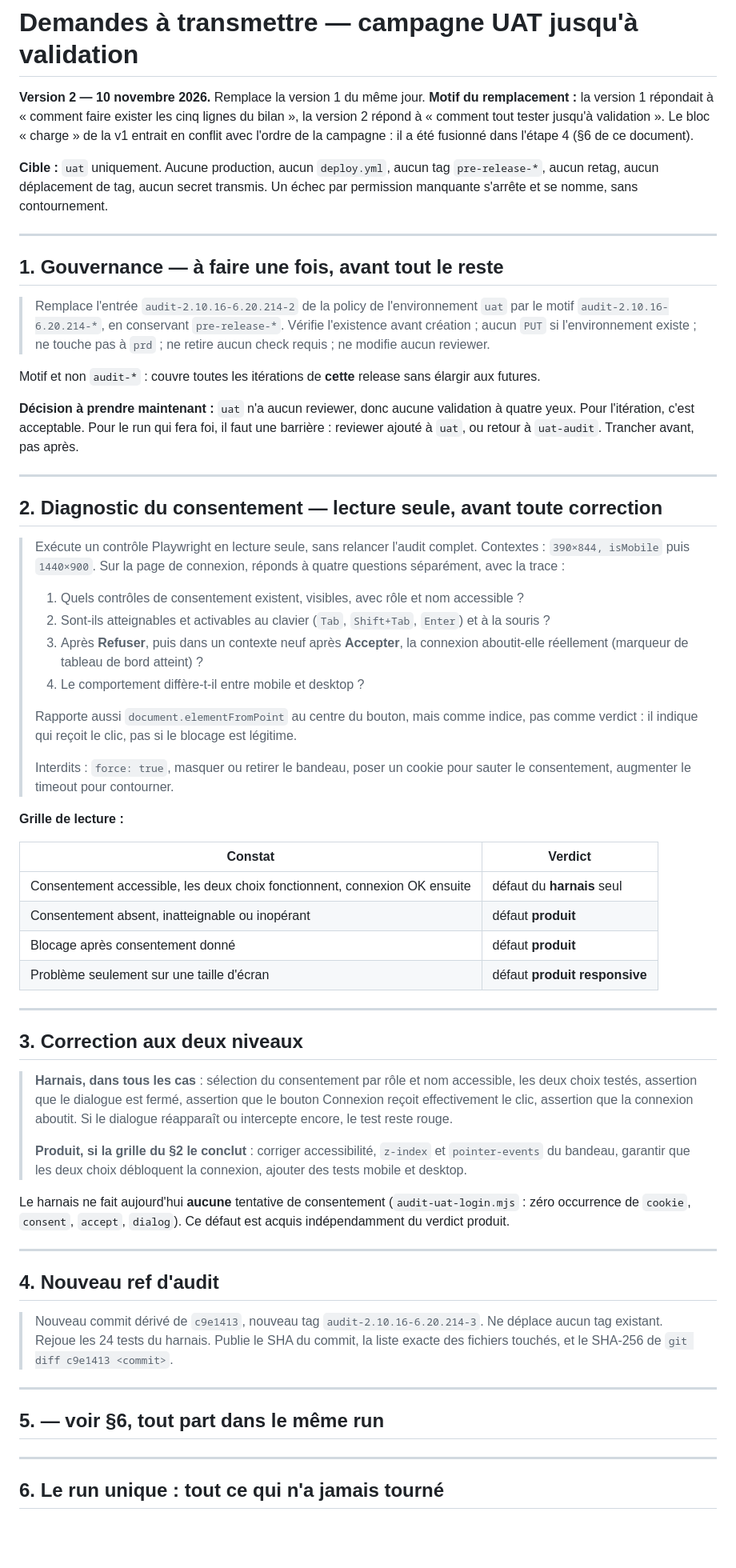
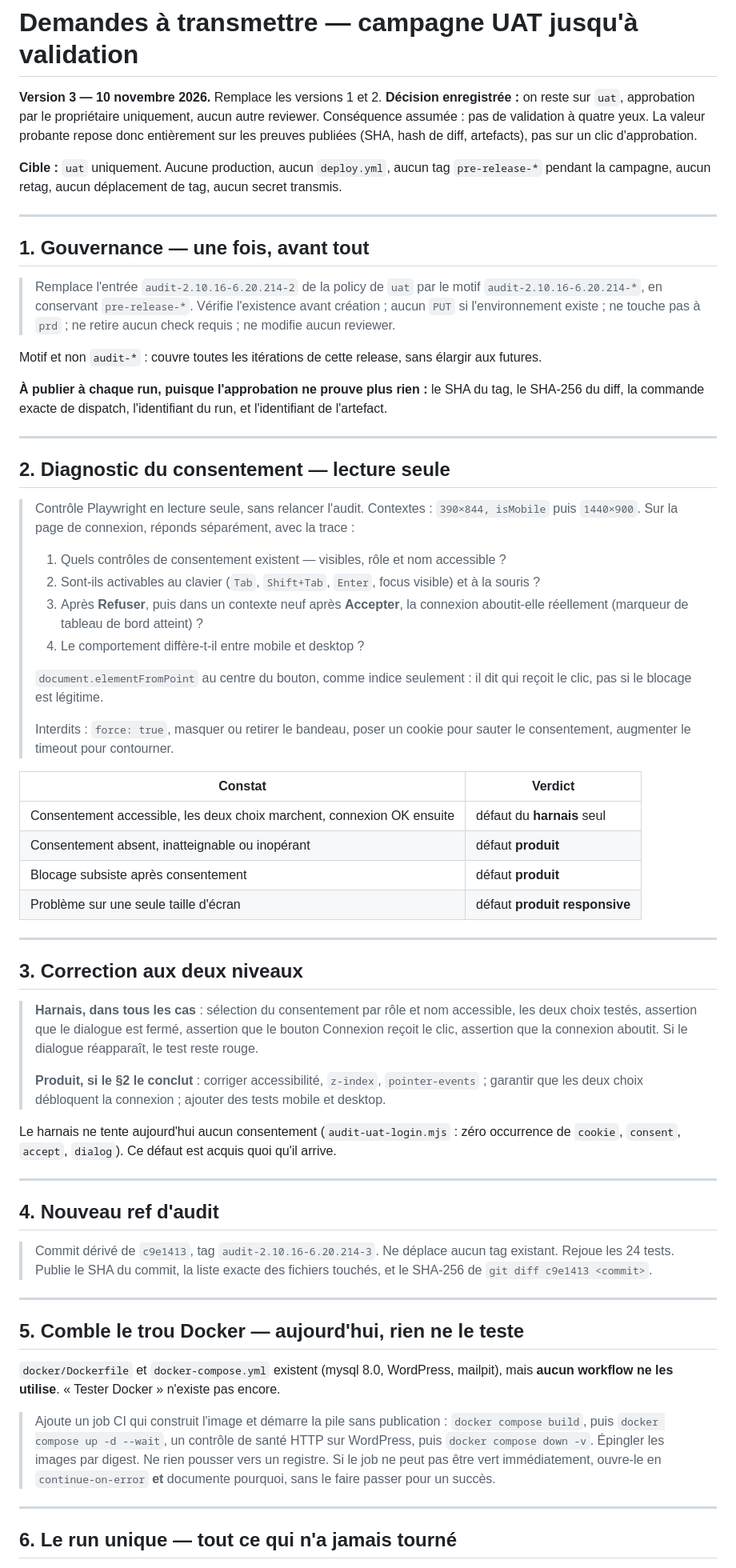
Before and after one commit to hajarbenmlih91-cloud/partikulier3, a Markdown page: docs/audit/DEMANDES-REEXECUTION-UAT.md, the part around one of its changes. Shown at 80% size. GitHub-like rendering; blank space fills up the shorter version.

```diff
--- a/docs/audit/DEMANDES-REEXECUTION-UAT.md
+++ b/docs/audit/DEMANDES-REEXECUTION-UAT.md
@@ -1,87 +1,89 @@
 # Demandes à transmettre — campagne UAT jusqu'à validation
 
-**Version 2 — 10 novembre 2026.** Remplace la version 1 du même jour.
-**Motif du remplacement :** la version 1 répondait à « comment faire exister les cinq lignes du bilan »,
-la version 2 répond à « comment tout tester jusqu'à validation ». Le bloc « charge » de la v1 entrait en
-conflit avec l'ordre de la campagne : il a été fusionné dans l'étape 4 (§6 de ce document).
+**Version 3 — 10 novembre 2026.** Remplace les versions 1 et 2.
+**Décision enregistrée :** on reste sur `uat`, approbation par le propriétaire uniquement, aucun autre
+reviewer. Conséquence assumée : pas de validation à quatre yeux. La valeur probante repose donc
+entièrement sur les preuves publiées (SHA, hash de diff, artefacts), pas sur un clic d'approbation.
 
-**Cible :** `uat` uniquement. Aucune production, aucun `deploy.yml`, aucun tag `pre-release-*`,
-aucun retag, aucun déplacement de tag, aucun secret transmis. Un échec par permission manquante
-s'arrête et se nomme, sans contournement.
+**Cible :** `uat` uniquement. Aucune production, aucun `deploy.yml`, aucun tag `pre-release-*`
+pendant la campagne, aucun retag, aucun déplacement de tag, aucun secret transmis.
 
 ---
 
-## 1. Gouvernance — à faire une fois, avant tout le reste
+## 1. Gouvernance — une fois, avant tout
 
-> Remplace l'entrée `audit-2.10.16-6.20.214-2` de la policy de l'environnement `uat` par le motif
+> Remplace l'entrée `audit-2.10.16-6.20.214-2` de la policy de `uat` par le motif
 > `audit-2.10.16-6.20.214-*`, en conservant `pre-release-*`. Vérifie l'existence avant création ;
 > aucun `PUT` si l'environnement existe ; ne touche pas à `prd` ; ne retire aucun check requis ;
 > ne modifie aucun reviewer.
 
-Motif et non `audit-*` : couvre toutes les itérations de **cette** release sans élargir aux futures.
+Motif et non `audit-*` : couvre toutes les itérations de cette release, sans élargir aux futures.
 
-**Décision à prendre maintenant :** `uat` n'a aucun reviewer, donc aucune validation à quatre yeux.
-Pour l'itération, c'est acceptable. Pour le run qui fera foi, il faut une barrière : reviewer ajouté
-à `uat`, ou retour à `uat-audit`. Trancher avant, pas après.
+**À publier à chaque run, puisque l'approbation ne prouve plus rien :** le SHA du tag, le SHA-256 du
+diff, la commande exacte de dispatch, l'identifiant du run, et l'identifiant de l'artefact.
 
 ---
 
-## 2. Diagnostic du consentement — lecture seule, avant toute correction
+## 2. Diagnostic du consentement — lecture seule
 
-> Exécute un contrôle Playwright en lecture seule, sans relancer l'audit complet. Contextes :
-> `390×844, isMobile` puis `1440×900`. Sur la page de connexion, réponds à quatre questions
-> séparément, avec la trace :
+> Contrôle Playwright en lecture seule, sans relancer l'audit. Contextes : `390×844, isMobile` puis
+> `1440×900`. Sur la page de connexion, réponds séparément, avec la trace :
 >
-> 1. Quels contrôles de consentement existent, visibles, avec rôle et nom accessible ?
-> 2. Sont-ils atteignables et activables au clavier (`Tab`, `Shift+Tab`, `Enter`) et à la souris ?
+> 1. Quels contrôles de consentement existent — visibles, rôle et nom accessible ?
+> 2. Sont-ils activables au clavier (`Tab`, `Shift+Tab`, `Enter`, focus visible) et à la souris ?
 > 3. Après **Refuser**, puis dans un contexte neuf après **Accepter**, la connexion aboutit-elle
 >    réellement (marqueur de tableau de bord atteint) ?
 > 4. Le comportement diffère-t-il entre mobile et desktop ?
 >
-> Rapporte aussi `document.elementFromPoint` au centre du bouton, mais comme indice, pas comme
-> verdict : il indique qui reçoit le clic, pas si le blocage est légitime.
+> `document.elementFromPoint` au centre du bouton, comme indice seulement : il dit qui reçoit le clic,
+> pas si le blocage est légitime.
 >
-> Interdits : `force: true`, masquer ou retirer le bandeau, poser un cookie pour sauter le
-> consentement, augmenter le timeout pour contourner.
-
-**Grille de lecture :**
+> Interdits : `force: true`, masquer ou retirer le bandeau, poser un cookie pour sauter le consentement,
+> augmenter le timeout pour contourner.
 
 | Constat | Verdict |
 |---|---|
-| Consentement accessible, les deux choix fonctionnent, connexion OK ensuite | défaut du **harnais** seul |
+| Consentement accessible, les deux choix marchent, connexion OK ensuite | défaut du **harnais** seul |
 | Consentement absent, inatteignable ou inopérant | défaut **produit** |
-| Blocage après consentement donné | défaut **produit** |
-| Problème seulement sur une taille d'écran | défaut **produit responsive** |
+| Blocage subsiste après consentement | défaut **produit** |
+| Problème sur une seule taille d'écran | défaut **produit responsive** |
 
 ---
 
 ## 3. Correction aux deux niveaux
 
-> **Harnais, dans tous les cas** : sélection du consentement par rôle et nom accessible, les deux
-> choix testés, assertion que le dialogue est fermé, assertion que le bouton Connexion reçoit
-> effectivement le clic, assertion que la connexion aboutit. Si le dialogue réapparaît ou intercepte
-> encore, le test reste rouge.
+> **Harnais, dans tous les cas** : sélection du consentement par rôle et nom accessible, les deux choix
+> testés, assertion que le dialogue est fermé, assertion que le bouton Connexion reçoit le clic,
+> assertion que la connexion aboutit. Si le dialogue réapparaît, le test reste rouge.
 >
-> **Produit, si la grille du §2 le conclut** : corriger accessibilité, `z-index` et `pointer-events`
-> du bandeau, garantir que les deux choix débloquent la connexion, ajouter des tests mobile et desktop.
+> **Produit, si le §2 le conclut** : corriger accessibilité, `z-index`, `pointer-events` ; garantir que
+> les deux choix débloquent la connexion ; ajouter des tests mobile et desktop.
 
-Le harnais ne fait aujourd'hui **aucune** tentative de consentement (`audit-uat-login.mjs` : zéro
-occurrence de `cookie`, `consent`, `accept`, `dialog`). Ce défaut est acquis indépendamment du verdict
-produit.
+Le harnais ne tente aujourd'hui aucun consentement (`audit-uat-login.mjs` : zéro occurrence de
+`cookie`, `consent`, `accept`, `dialog`). Ce défaut est acquis quoi qu'il arrive.
 
 ---
 
 ## 4. Nouveau ref d'audit
 
-> Nouveau commit dérivé de `c9e1413`, nouveau tag `audit-2.10.16-6.20.214-3`. Ne déplace aucun tag
-> existant. Rejoue les 24 tests du harnais. Publie le SHA du commit, la liste exacte des fichiers
-> touchés, et le SHA-256 de `git diff c9e1413 <commit>`.
+> Commit dérivé de `c9e1413`, tag `audit-2.10.16-6.20.214-3`. Ne déplace aucun tag existant.
+> Rejoue les 24 tests. Publie le SHA du commit, la liste exacte des fichiers touchés, et le SHA-256
+> de `git diff c9e1413 <commit>`.
 
 ---
 
-## 5. — voir §6, tout part dans le même run
+## 5. Comble le trou Docker — aujourd'hui, rien ne le teste
+
+`docker/Dockerfile` et `docker-compose.yml` existent (mysql 8.0, WordPress, mailpit), mais **aucun
+workflow ne les utilise**. « Tester Docker » n'existe pas encore.
+
+> Ajoute un job CI qui construit l'image et démarre la pile sans publication :
+> `docker compose build`, puis `docker compose up -d --wait`, un contrôle de santé HTTP sur WordPress,
+> puis `docker compose down -v`. Épingler les images par digest. Ne rien pousser vers un registre.
+> Si le job ne peut pas être vert immédiatement, ouvre-le en `continue-on-error` **et** documente
+> pourquoi, sans le faire passer pour un succès.
 
 ---
 
-## 6. Le run unique : tout ce qui n'a jamais tourné
+## 6. Le run unique — tout ce qui n'a jamais tourné
 
```
Also changed, not shown: other parts of docs/audit/DEMANDES-REEXECUTION-UAT.md (+42 -47 lines).
